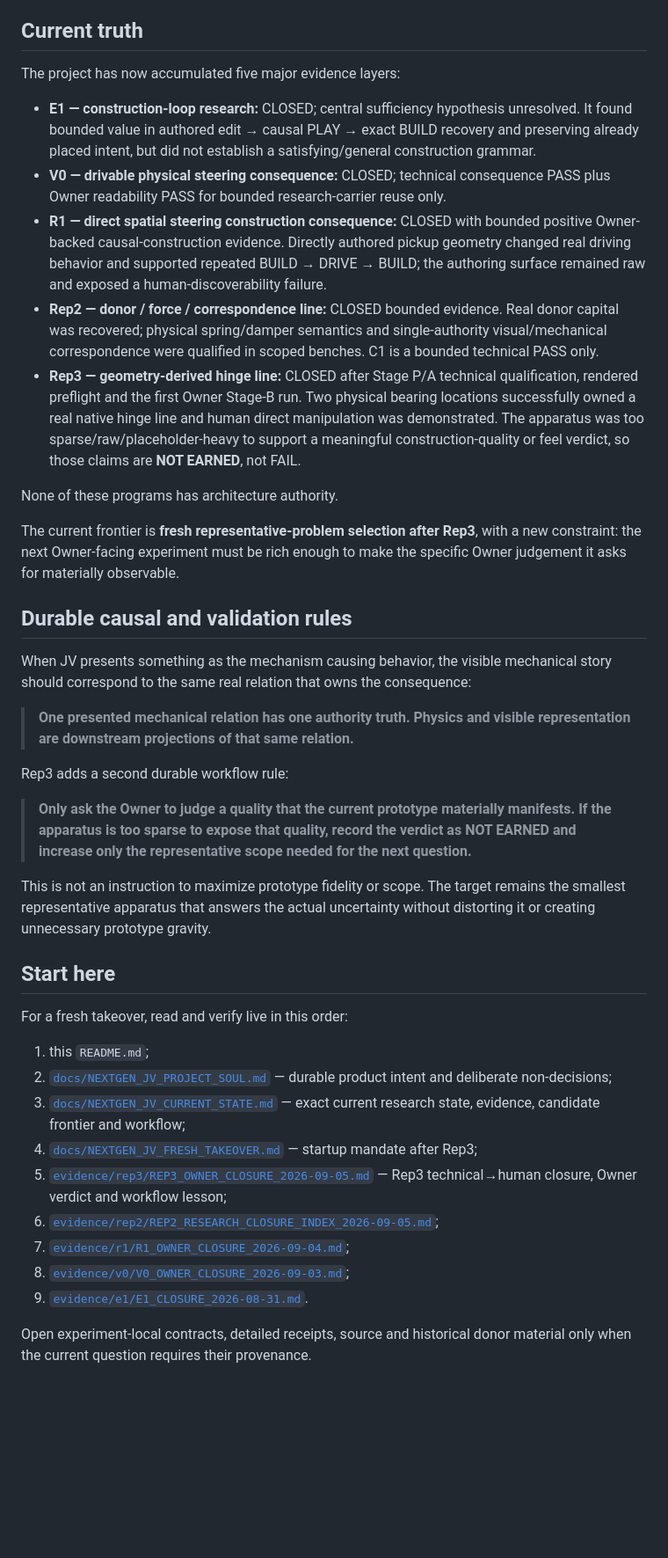
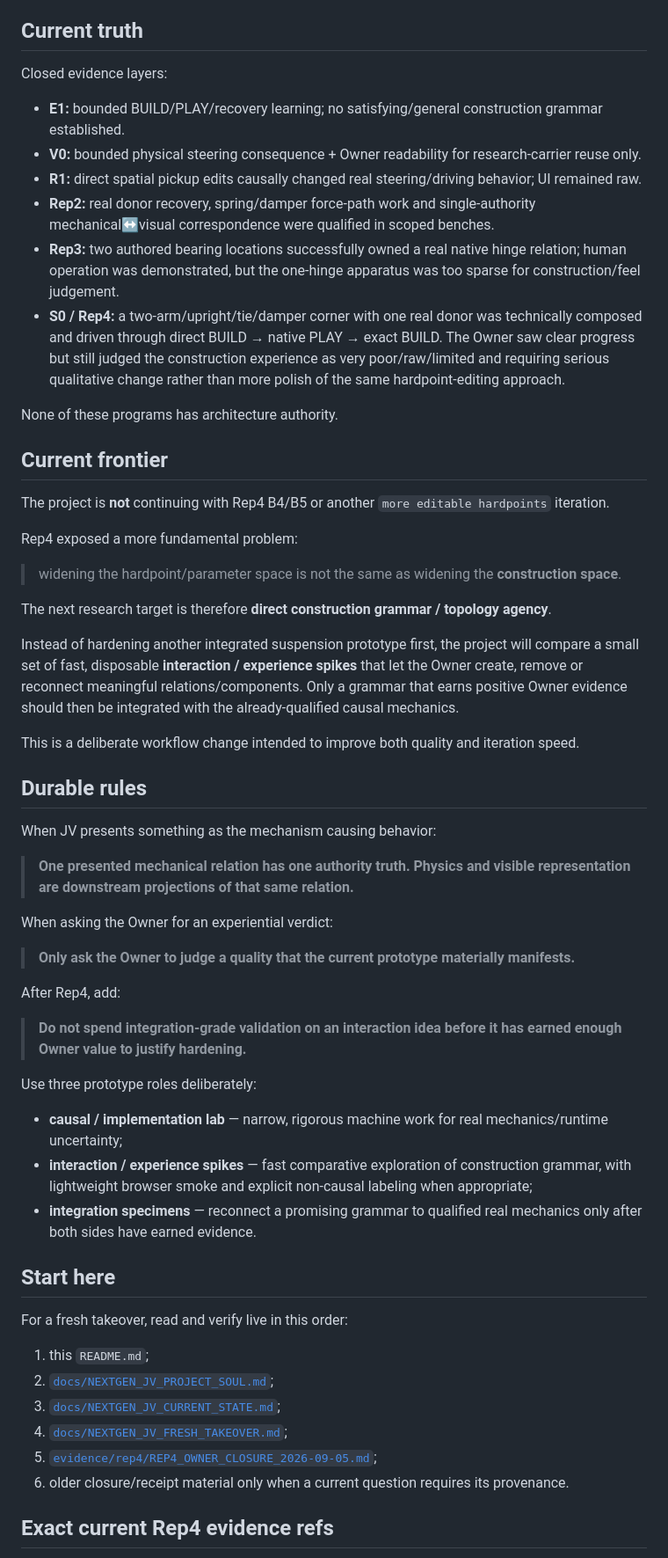
Before and after one commit to Jozzpoly/Jozzue_Vehicles_Sandbox, a Markdown page: README.md, the part around one of its changes. Shown at 88% size. Drawn GitHub-style; blank space fills up the shorter version.

Commit message:
Retarget README after Rep4 Owner closure

```diff
--- a/README.md
+++ b/README.md
@@ -10,43 +10,61 @@ The repository preserves bounded research programs that reduce product uncertain
 
 ## Current truth
 
-The project has now accumulated five major evidence layers:
+Closed evidence layers:
 
-- **E1 — construction-loop research:** CLOSED; central sufficiency hypothesis unresolved. It found bounded value in authored edit → causal PLAY → exact BUILD recovery and preserving already placed intent, but did not establish a satisfying/general construction grammar.
-- **V0 — drivable physical steering consequence:** CLOSED; technical consequence PASS plus Owner readability PASS for bounded research-carrier reuse only.
-- **R1 — direct spatial steering construction consequence:** CLOSED with bounded positive Owner-backed causal-construction evidence. Directly authored pickup geometry changed real driving behavior and supported repeated BUILD → DRIVE → BUILD; the authoring surface remained raw and exposed a human-discoverability failure.
-- **Rep2 — donor / force / correspondence line:** CLOSED bounded evidence. Real donor capital was recovered; physical spring/damper semantics and single-authority visual/mechanical correspondence were qualified in scoped benches. C1 is a bounded technical PASS only.
-- **Rep3 — geometry-derived hinge line:** CLOSED after Stage P/A technical qualification, rendered preflight and the first Owner Stage-B run. Two physical bearing locations successfully owned a real native hinge line and human direct manipulation was demonstrated. The apparatus was too sparse/raw/placeholder-heavy to support a meaningful construction-quality or feel verdict, so those claims are **NOT EARNED**, not FAIL.
+- **E1:** bounded BUILD/PLAY/recovery learning; no satisfying/general construction grammar established.
+- **V0:** bounded physical steering consequence + Owner readability for research-carrier reuse only.
+- **R1:** direct spatial pickup edits causally changed real steering/driving behavior; UI remained raw.
+- **Rep2:** real donor recovery, spring/damper force-path work and single-authority mechanical↔visual correspondence were qualified in scoped benches.
+- **Rep3:** two authored bearing locations successfully owned a real native hinge relation; human operation was demonstrated, but the one-hinge apparatus was too sparse for construction/feel judgement.
+- **S0 / Rep4:** a two-arm/upright/tie/damper corner with one real donor was technically composed and driven through direct BUILD → native PLAY → exact BUILD. The Owner saw clear progress but still judged the construction experience as very poor/raw/limited and requiring serious qualitative change rather than more polish of the same hardpoint-editing approach.
 
 None of these programs has architecture authority.
 
-The current frontier is **fresh representative-problem selection after Rep3**, with a new constraint: the next Owner-facing experiment must be rich enough to make the specific Owner judgement it asks for materially observable.
+## Current frontier
 
-## Durable causal and validation rules
+The project is **not** continuing with Rep4 B4/B5 or another `more editable hardpoints` iteration.
 
-When JV presents something as the mechanism causing behavior, the visible mechanical story should correspond to the same real relation that owns the consequence:
+Rep4 exposed a more fundamental problem:
+
+> widening the hardpoint/parameter space is not the same as widening the **construction space**.
+
+The next research target is therefore **direct construction grammar / topology agency**.
+
+Instead of hardening another integrated suspension prototype first, the project will compare a small set of fast, disposable **interaction / experience spikes** that let the Owner create, remove or reconnect meaningful relations/components. Only a grammar that earns positive Owner evidence should then be integrated with the already-qualified causal mechanics.
+
+This is a deliberate workflow change intended to improve both quality and iteration speed.
+
+## Durable rules
+
+When JV presents something as the mechanism causing behavior:
 
 > **One presented mechanical relation has one authority truth. Physics and visible representation are downstream projections of that same relation.**
 
-Rep3 adds a second durable workflow rule:
+When asking the Owner for an experiential verdict:
 
-> **Only ask the Owner to judge a quality that the current prototype materially manifests. If the apparatus is too sparse to expose that quality, record the verdict as NOT EARNED and increase only the representative scope needed for the next question.**
+> **Only ask the Owner to judge a quality that the current prototype materially manifests.**
 
-This is not an instruction to maximize prototype fidelity or scope. The target remains the smallest representative apparatus that answers the actual uncertainty without distorting it or creating unnecessary prototype gravity.
+After Rep4, add:
+
+> **Do not spend integration-grade validation on an interaction idea before it has earned enough Owner value to justify hardening.**
+
+Use three prototype roles deliberately:
+
+- **causal / implementation lab** — narrow, rigorous machine work for real mechanics/runtime uncertainty;
+- **interaction / experience spikes** — fast comparative exploration of construction grammar, with lightweight browser smoke and explicit non-causal labeling when appropriate;
+- **integration specimens** — reconnect a promising grammar to qualified real mechanics only after both sides have earned evidence.
 
 ## Start here
 
 For a fresh takeover, read and verify live in this order:
 
 1. this `README.md`;
-2. [`docs/NEXTGEN_JV_PROJECT_SOUL.md`](docs/NEXTGEN_JV_PROJECT_SOUL.md) — durable product intent and deliberate non-decisions;
-3. [`docs/NEXTGEN_JV_CURRENT_STATE.md`](docs/NEXTGEN_JV_CURRENT_STATE.md) — exact current research state, evidence, candidate frontier and workflow;
-4. [`docs/NEXTGEN_JV_FRESH_TAKEOVER.md`](docs/NEXTGEN_JV_FRESH_TAKEOVER.md) — startup mandate after Rep3;
-5. [`evidence/rep3/REP3_OWNER_CLOSURE_2026-09-05.md`](evidence/rep3/REP3_OWNER_CLOSURE_2026-09-05.md) — Rep3 technical→human closure, Owner verdict and workflow lesson;
-6. [`evidence/rep2/REP2_RESEARCH_CLOSURE_INDEX_2026-09-05.md`](evidence/rep2/REP2_RESEARCH_CLOSURE_INDEX_2026-09-05.md);
-7. [`evidence/r1/R1_OWNER_CLOSURE_2026-09-04.md`](evidence/r1/R1_OWNER_CLOSURE_2026-09-04.md);
-8. [`evidence/v0/V0_OWNER_CLOSURE_2026-09-03.md`](evidence/v0/V0_OWNER_CLOSURE_2026-09-03.md);
-9. [`evidence/e1/E1_CLOSURE_2026-08-31.md`](evidence/e1/E1_CLOSURE_2026-08-31.md).
+2. [`docs/NEXTGEN_JV_PROJECT_SOUL.md`](docs/NEXTGEN_JV_PROJECT_SOUL.md);
+3. [`docs/NEXTGEN_JV_CURRENT_STATE.md`](docs/NEXTGEN_JV_CURRENT_STATE.md);
+4. [`docs/NEXTGEN_JV_FRESH_TAKEOVER.md`](docs/NEXTGEN_JV_FRESH_TAKEOVER.md);
+5. [`evidence/rep4/REP4_OWNER_CLOSURE_2026-09-05.md`](evidence/rep4/REP4_OWNER_CLOSURE_2026-09-05.md);
+6. older closure/receipt material only when a current question requires its provenance.
 
-Open experiment-local contracts, detailed receipts, source and historical donor material only when the current question requires their provenance.
+## Exact current Rep4 evidence refs
 
```
Also changed, not shown: other parts of README.md (+26 -88 lines).
